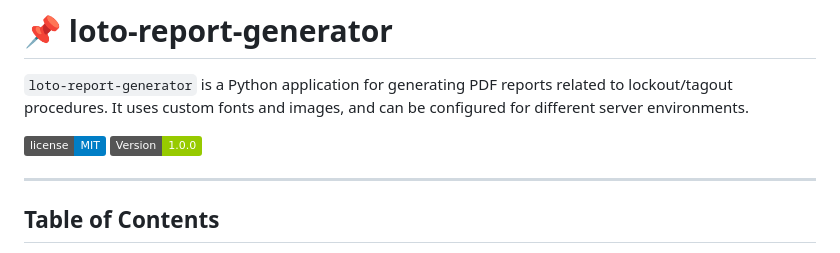
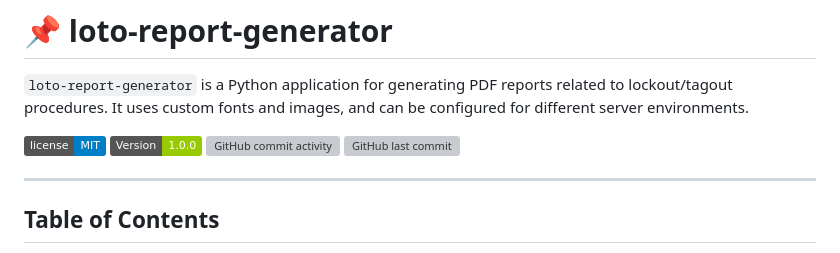
Before and after one commit to kscardinal/loto-report-generator, a Markdown page: README.md, the part around the change. Drawn GitHub-style; badges without logos; grey boxes are pictures that could not be loaded.

```diff
--- a/README.md
+++ b/README.md
@@ -1,7 +1,12 @@
 # 📌 loto-report-generator
 `loto-report-generator` is a Python application for generating PDF reports related to lockout/tagout procedures. It uses custom fonts and images, and can be configured for different server environments.
 
-![License](https://img.shields.io/badge/license-MIT-blue.svg)  ![Version](https://img.shields.io/badge/Version-1.0.0-green)
+![License](https://img.shields.io/badge/license-MIT-blue.svg)
+![Version](https://img.shields.io/badge/Version-1.0.0-green)
+![GitHub commit activity](https://img.shields.io/github/commit-activity/t/kscardinal/loto-report-generator)
+![GitHub last commit](https://img.shields.io/github/last-commit/kscardinal/loto-report-generator)
+
+
 
 ---
 
```
